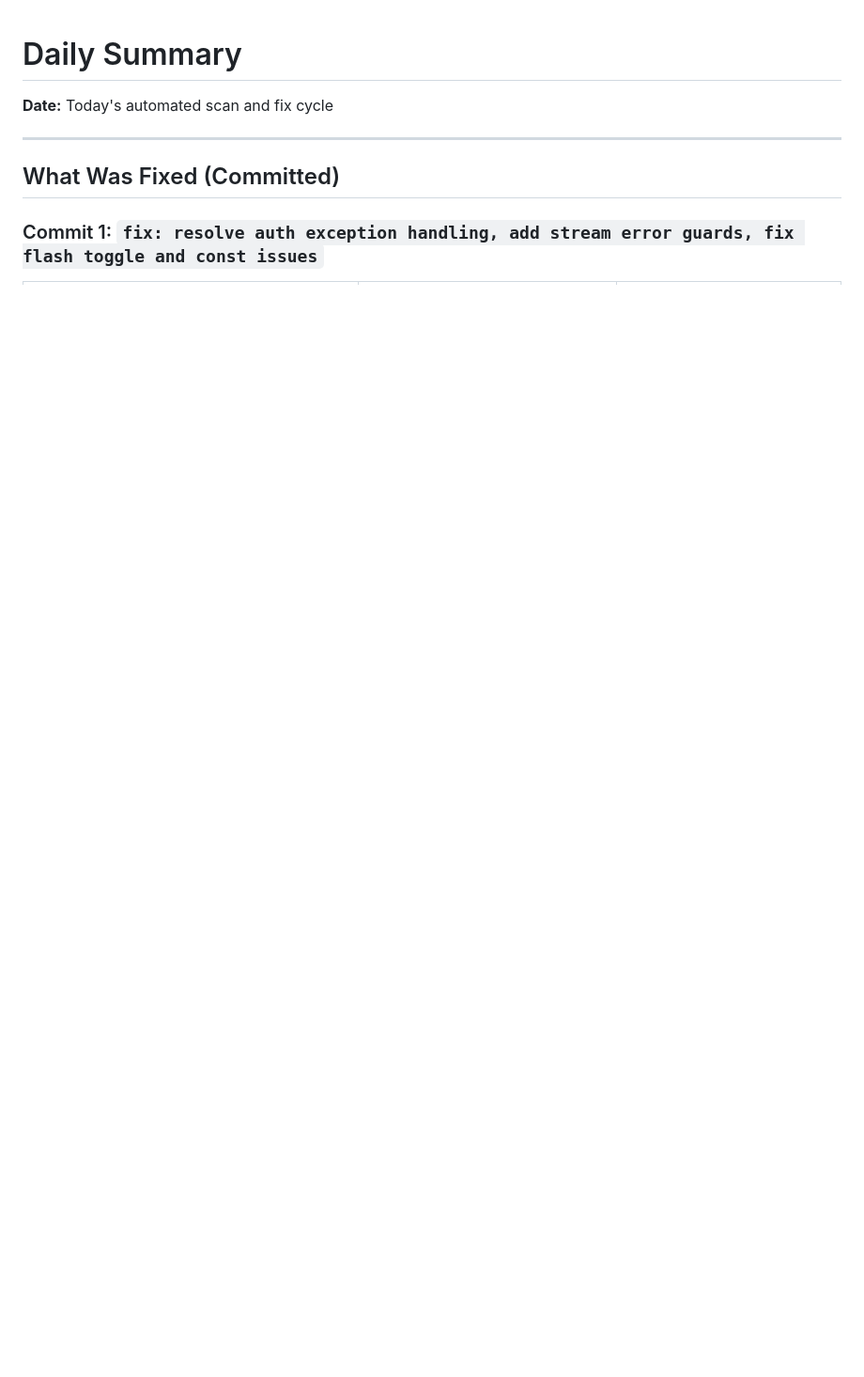
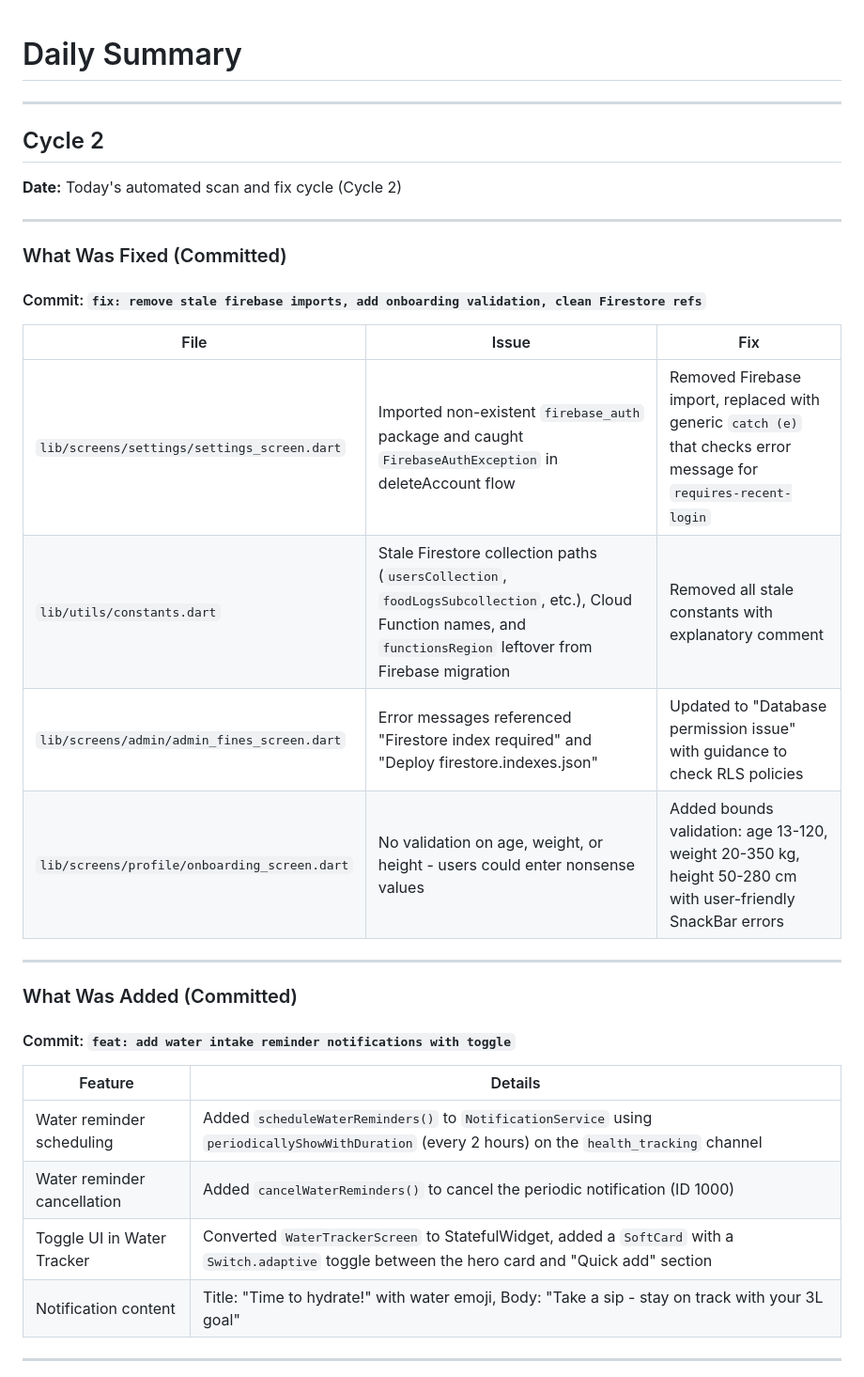
Before and after one commit to gitworld08210/Rapgate, a Markdown page: DAILY_SUMMARY.md, the part around one of its changes. Shown at 94% size. GitHub-like rendering; blank space fills up the shorter version.

Commit message:
docs: update DAILY_SUMMARY.md with cycle 2 results

```diff
--- a/DAILY_SUMMARY.md
+++ b/DAILY_SUMMARY.md
@@ -1,9 +1,36 @@
 # Daily Summary
-
-**Date:** Today's automated scan and fix cycle
 
 ---
 
-## What Was Fixed (Committed)
+## Cycle 2
 
-### Commit 1: `fix: resolve auth exception handling, add stream error guards, fix flash toggle and const issues`
+**Date:** Today's automated scan and fix cycle (Cycle 2)
+
+---
+
+### What Was Fixed (Committed)
+
+#### Commit: `fix: remove stale firebase imports, add onboarding validation, clean Firestore refs`
+
+| File | Issue | Fix |
+|------|-------|-----|
+| `lib/screens/settings/settings_screen.dart` | Imported non-existent `firebase_auth` package and caught `FirebaseAuthException` in deleteAccount flow | Removed Firebase import, replaced with generic `catch (e)` that checks error message for `requires-recent-login` |
+| `lib/utils/constants.dart` | Stale Firestore collection paths (`usersCollection`, `foodLogsSubcollection`, etc.), Cloud Function names, and `functionsRegion` leftover from Firebase migration | Removed all stale constants with explanatory comment |
+| `lib/screens/admin/admin_fines_screen.dart` | Error messages referenced "Firestore index required" and "Deploy firestore.indexes.json" | Updated to "Database permission issue" with guidance to check RLS policies |
+| `lib/screens/profile/onboarding_screen.dart` | No validation on age, weight, or height - users could enter nonsense values | Added bounds validation: age 13-120, weight 20-350 kg, height 50-280 cm with user-friendly SnackBar errors |
+
+---
+
+### What Was Added (Committed)
+
+#### Commit: `feat: add water intake reminder notifications with toggle`
+
+| Feature | Details |
+|---------|---------|
+| Water reminder scheduling | Added `scheduleWaterReminders()` to `NotificationService` using `periodicallyShowWithDuration` (every 2 hours) on the `health_tracking` channel |
+| Water reminder cancellation | Added `cancelWaterReminders()` to cancel the periodic notification (ID 1000) |
+| Toggle UI in Water Tracker | Converted `WaterTrackerScreen` to StatefulWidget, added a `SoftCard` with a `Switch.adaptive` toggle between the hero card and "Quick add" section |
+| Notification content | Title: "Time to hydrate!" with water emoji, Body: "Take a sip - stay on track with your 3L goal" |
+
+---
+
```
Also changed, not shown: other parts of DAILY_SUMMARY.md (+51 -32 lines).
